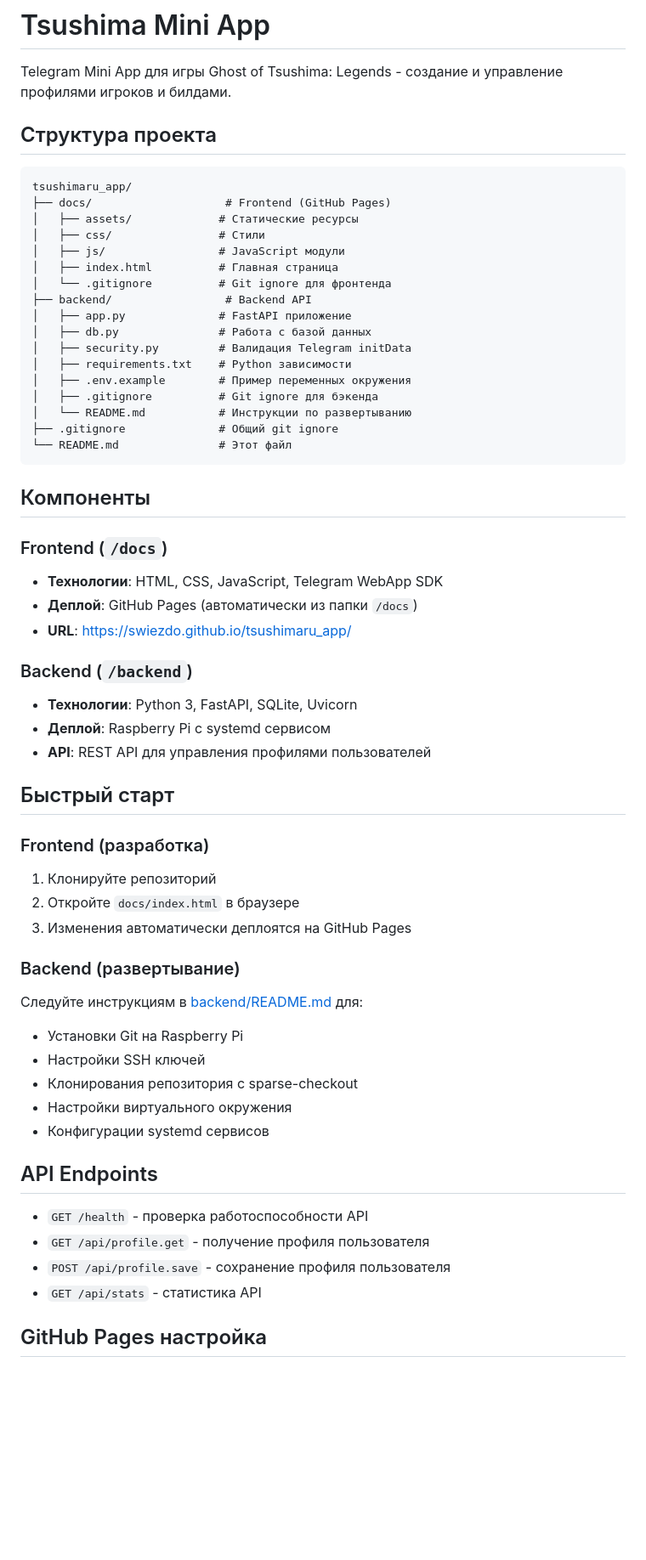
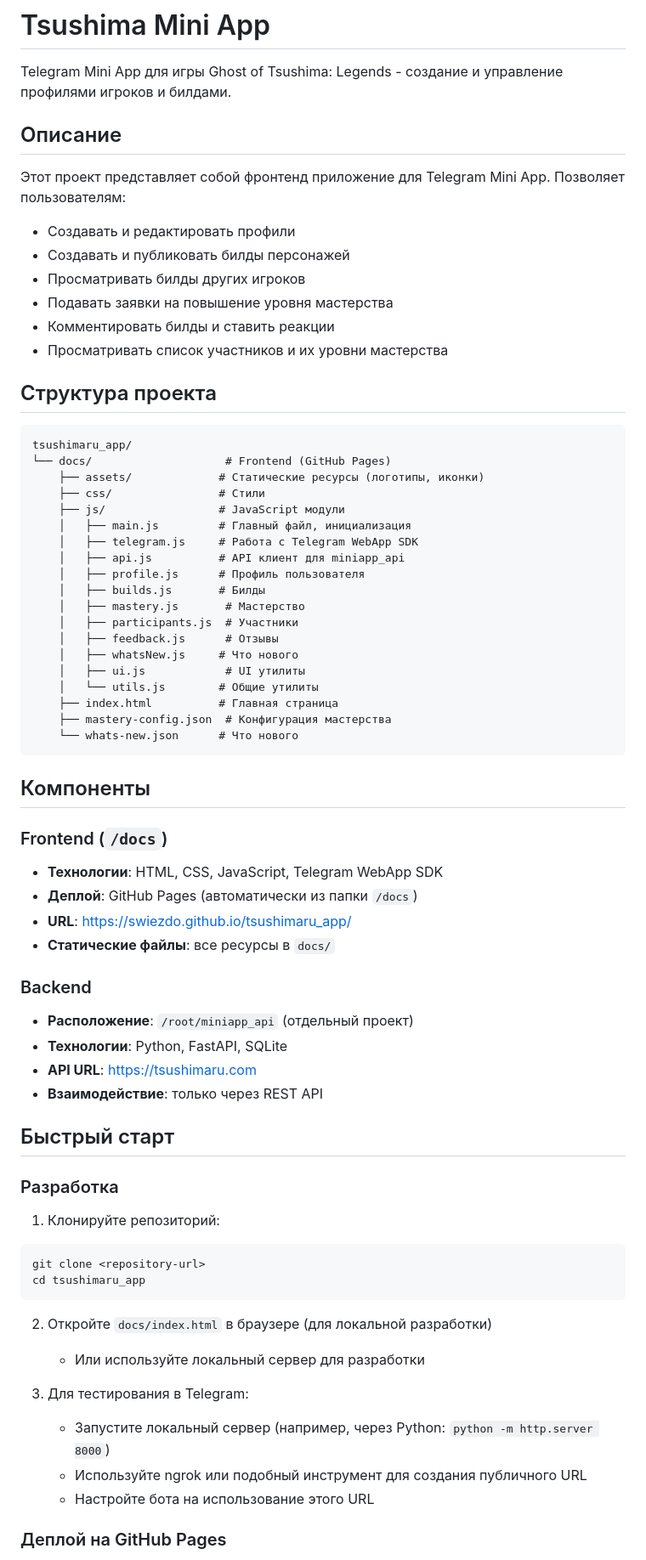
Before and after one commit to swiezdo/tsushimaru_app, a Markdown page: README.md, the part around one of its changes. Shown at 85% size. GitHub-like rendering; blank space fills up the shorter version.

````diff
--- a/README.md
+++ b/README.md
@@ -1,62 +1,74 @@
 # Tsushima Mini App
 
 Telegram Mini App для игры Ghost of Tsushima: Legends - создание и управление профилями игроков и билдами.
+
+## Описание
+
+Этот проект представляет собой фронтенд приложение для Telegram Mini App. Позволяет пользователям:
+- Создавать и редактировать профили
+- Создавать и публиковать билды персонажей
+- Просматривать билды других игроков
+- Подавать заявки на повышение уровня мастерства
+- Комментировать билды и ставить реакции
+- Просматривать список участников и их уровни мастерства
 
 ## Структура проекта
 
 ```
 tsushimaru_app/
-├── docs/                    # Frontend (GitHub Pages)
-│   ├── assets/             # Статические ресурсы
-│   ├── css/                # Стили
-│   ├── js/                 # JavaScript модули
-│   ├── index.html          # Главная страница
-│   └── .gitignore          # Git ignore для фронтенда
-├── backend/                 # Backend API
-│   ├── app.py              # FastAPI приложение
-│   ├── db.py               # Работа с базой данных
-│   ├── security.py         # Валидация Telegram initData
-│   ├── requirements.txt    # Python зависимости
-│   ├── .env.example        # Пример переменных окружения
-│   ├── .gitignore          # Git ignore для бэкенда
-│   └── README.md           # Инструкции по развертыванию
-├── .gitignore              # Общий git ignore
-└── README.md               # Этот файл
+└── docs/                    # Frontend (GitHub Pages)
+    ├── assets/             # Статические ресурсы (логотипы, иконки)
+    ├── css/                # Стили
+    ├── js/                 # JavaScript модули
+    │   ├── main.js         # Главный файл, инициализация
+    │   ├── telegram.js     # Работа с Telegram WebApp SDK
+    │   ├── api.js          # API клиент для miniapp_api
+    │   ├── profile.js      # Профиль пользователя
+    │   ├── builds.js       # Билды
+    │   ├── mastery.js       # Мастерство
+    │   ├── participants.js  # Участники
+    │   ├── feedback.js      # Отзывы
+    │   ├── whatsNew.js     # Что нового
+    │   ├── ui.js            # UI утилиты
+    │   └── utils.js        # Общие утилиты
+    ├── index.html          # Главная страница
+    ├── mastery-config.json  # Конфигурация мастерства
+    └── whats-new.json      # Что нового
 ```
 
 ## Компоненты
 
 ### Frontend (`/docs`)
+
 - **Технологии**: HTML, CSS, JavaScript, Telegram WebApp SDK
 - **Деплой**: GitHub Pages (автоматически из папки `/docs`)
 - **URL**: https://swiezdo.github.io/tsushimaru_app/
+- **Статические файлы**: все ресурсы в `docs/`
 
-### Backend (`/backend`)
-- **Технологии**: Python 3, FastAPI, SQLite, Uvicorn
-- **Деплой**: Raspberry Pi с systemd сервисом
-- **API**: REST API для управления профилями пользователей
+### Backend
+
+- **Расположение**: `/root/miniapp_api` (отдельный проект)
+- **Технологии**: Python, FastAPI, SQLite
+- **API URL**: https://tsushimaru.com
+- **Взаимодействие**: только через REST API
 
 ## Быстрый старт
 
-### Frontend (разработка)
-1. Клонируйте репозиторий
-2. Откройте `docs/index.html` в браузере
-3. Изменения автоматически деплоятся на GitHub Pages
+### Разработка
 
-### Backend (развертывание)
-Следуйте инструкциям в [backend/README.md](backend/README.md) для:
-- Установки Git на Raspberry Pi
-- Настройки SSH ключей
-- Клонирования репозитория с sparse-checkout
-- Настройки виртуального окружения
-- Конфигурации systemd сервисов
+1. Клонируйте репозиторий:
+```bash
+git clone <repository-url>
+cd tsushimaru_app
+```
 
-## API Endpoints
+2. Откройте `docs/index.html` в браузере (для локальной разработки)
+   - Или используйте локальный сервер для разработки
 
-- `GET /health` - проверка работоспособности API
-- `GET /api/profile.get` - получение профиля пользователя
-- `POST /api/profile.save` - сохранение профиля пользователя
-- `GET /api/stats` - статистика API
+3. Для тестирования в Telegram:
+   - Запустите локальный сервер (например, через Python: `python -m http.server 8000`)
+   - Используйте ngrok или подобный инструмент для создания публичного URL
+   - Настройте бота на использование этого URL
 
-## GitHub Pages настройка
+### Деплой на GitHub Pages
 
````
Also changed, not shown: other parts of README.md (+102 -6 lines), CONTEXT.md (added, +229 -0 lines).
